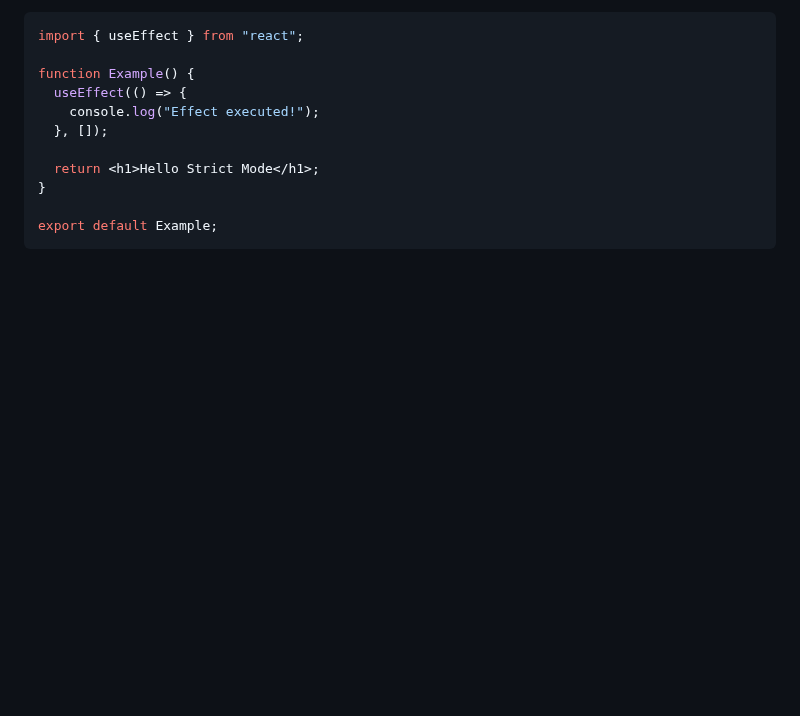
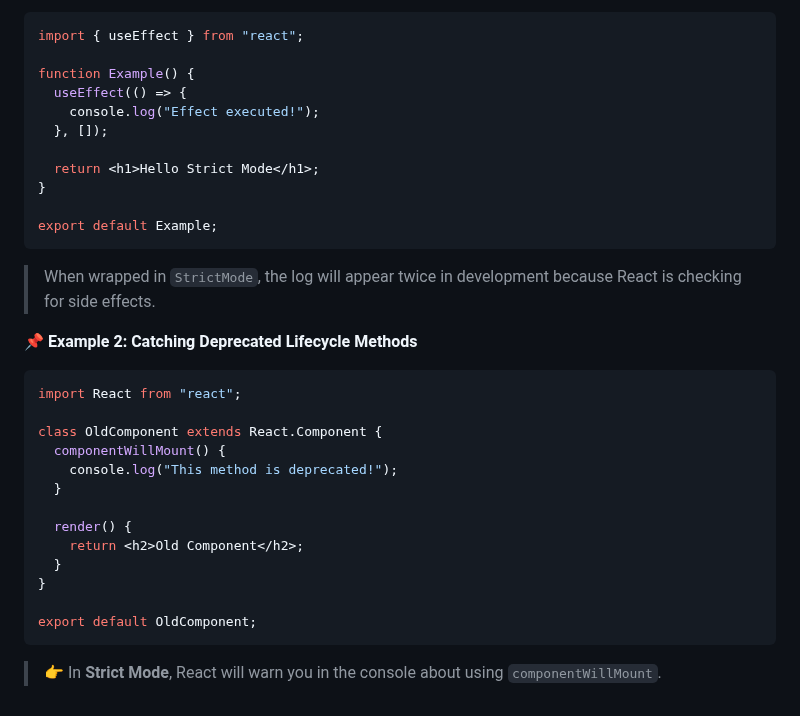
Before and after one commit to shagar619/React-JS, a Markdown page: README.md, the part around the change. Drawn GitHub-style; blank space fills up the shorter version.

Commit message:
added caching deprecated

````diff
--- a/README.md
+++ b/README.md
@@ -2979,3 +2979,24 @@ function Example() {
 
 export default Example;
 ```
+
+> When wrapped in `StrictMode`, the log will appear twice in development because React is checking for side effects.
+
+**📌 Example 2: Catching Deprecated Lifecycle Methods**
+```jsx
+import React from "react";
+
+class OldComponent extends React.Component {
+  componentWillMount() {
+    console.log("This method is deprecated!");
+  }
+
+  render() {
+    return <h2>Old Component</h2>;
+  }
+}
+
+export default OldComponent;
+```
+
+> 👉 In **Strict Mode**, React will warn you in the console about using `componentWillMount`.
````
